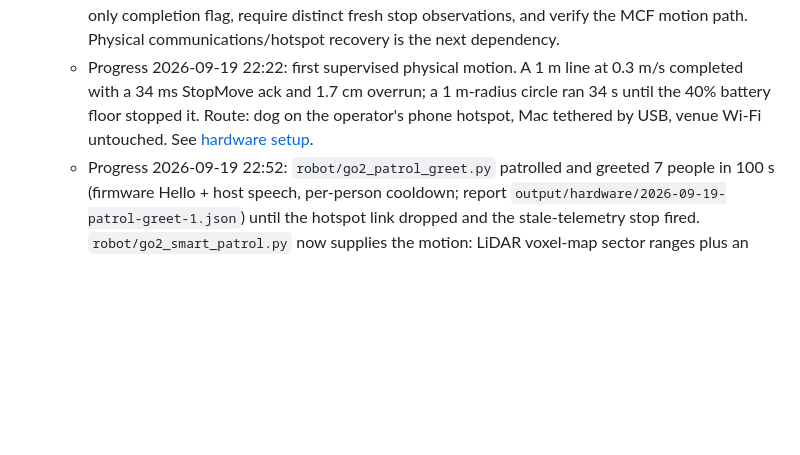
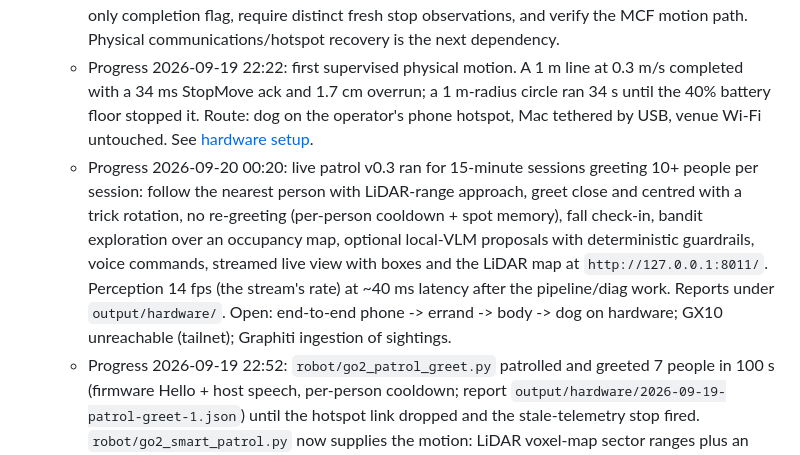
Before and after one commit to hiepnguyenduc2005/annie, a Markdown page: docs/TODO.md, the part around the change. Rendered like a GitHub page; blank space fills up the shorter version.

Commit message:
docs: record live patrol v0.3 capabilities and open items
Co-Authored-By: Claude Fable 5.1 <noreply@anthropic.com>

```diff
--- a/docs/TODO.md
+++ b/docs/TODO.md
@@ -32,6 +32,7 @@ as work progresses and record a reason for blocked work.
   - Blockers: independent stop/recovery, moving-stop and link-loss behavior, physical map alignment, and enforced boundary are unverified. MCF uses `error_code` for gait state; `mode=0` is not idle proof. Small pose changes, acknowledgments and offline driver tests do not satisfy execution checks.
   - `go2_walk.py` enforces a 40% minimum battery threshold and an active local CLI motion inhibit; 45 fake-only tests pass. Before hardware use, clear competing launch assignments, fix its duration-only completion flag, require distinct fresh stop observations, and verify the MCF motion path. Physical communications/hotspot recovery is the next dependency.
   - Progress 2026-09-19 22:22: first supervised physical motion. A 1 m line at 0.3 m/s completed with a 34 ms StopMove ack and 1.7 cm overrun; a 1 m-radius circle ran 34 s until the 40% battery floor stopped it. Route: dog on the operator's phone hotspot, Mac tethered by USB, venue Wi-Fi untouched. See [hardware setup](../robot/SETUP.md).
+  - Progress 2026-09-20 00:20: live patrol v0.3 ran for 15-minute sessions greeting 10+ people per session: follow the nearest person with LiDAR-range approach, greet close and centred with a trick rotation, no re-greeting (per-person cooldown + spot memory), fall check-in, bandit exploration over an occupancy map, optional local-VLM proposals with deterministic guardrails, voice commands, streamed live view with boxes and the LiDAR map at `http://127.0.0.1:8011/`. Perception 14 fps (the stream's rate) at ~40 ms latency after the pipeline/diag work. Reports under `output/hardware/`. Open: end-to-end phone -> errand -> body -> dog on hardware; GX10 unreachable (tailnet); Graphiti ingestion of sightings.
   - Progress 2026-09-19 22:52: `robot/go2_patrol_greet.py` patrolled and greeted 7 people in 100 s (firmware Hello + host speech, per-person cooldown; report `output/hardware/2026-09-19-patrol-greet-1.json`) until the hotspot link dropped and the stale-telemetry stop fired. `robot/go2_smart_patrol.py` now supplies the motion: LiDAR voxel-map sector ranges plus an odometry stall detector drive cruise/blocked/backoff/homing modes, verified against a simulated dog (`robot/tests/test_go2_patrol_greet_runtime.py`). Physical verification of the LiDAR ranges and stall backoff is pending the next link; the link-loss stop remains software-only.
   - Done when: a nearby operator can reliably stop the robot and one deliberately slow, bounded physical route completes with measured pose and execution evidence.
 
```
Also changed, not shown: robot/SETUP.md (+16 -8 lines).
